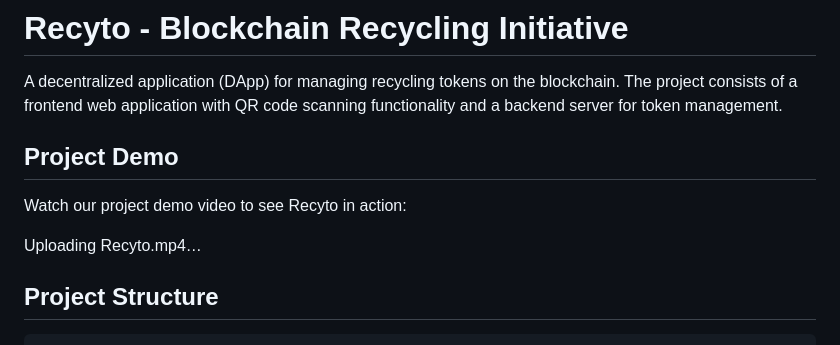
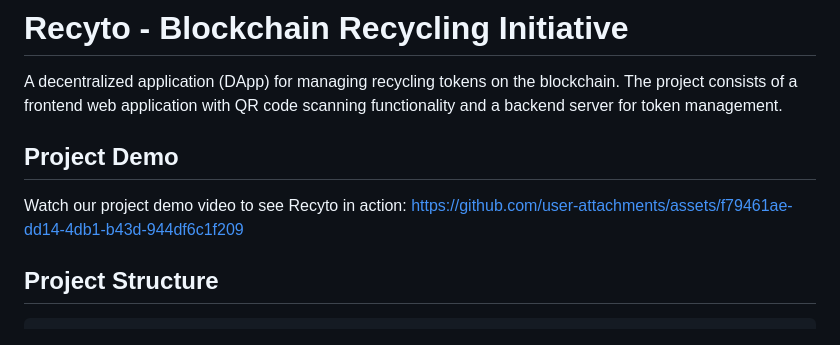
Before and after one commit to kunalsanga/Microsoft, a Markdown page: README.md, the part around the change. Drawn GitHub-style.

```diff
--- a/README.md
+++ b/README.md
@@ -2,10 +2,12 @@
 
 A decentralized application (DApp) for managing recycling tokens on the blockchain. The project consists of a frontend web application with QR code scanning functionality and a backend server for token management.
 
+
+
 ## Project Demo
 Watch our project demo video to see Recyto in action:
+https://github.com/user-attachments/assets/f79461ae-dd14-4db1-b43d-944df6c1f209
 
-Uploading Recyto.mp4…
 
 
 ## Project Structure
```
